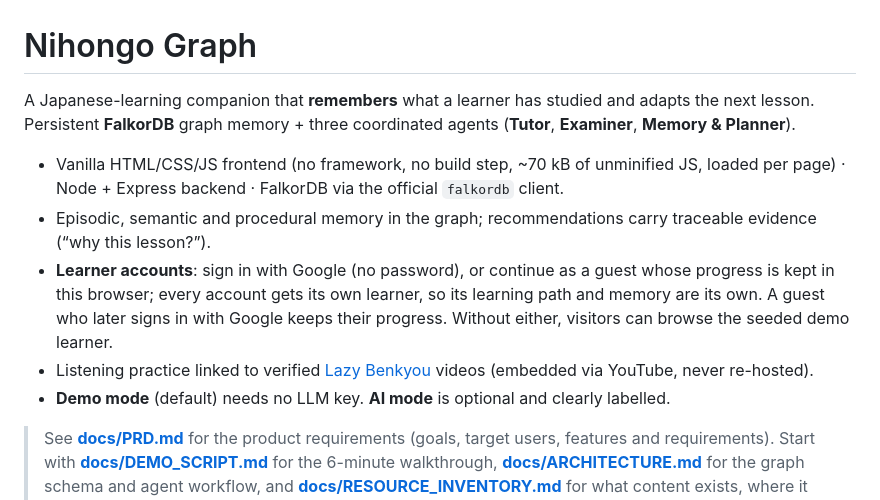
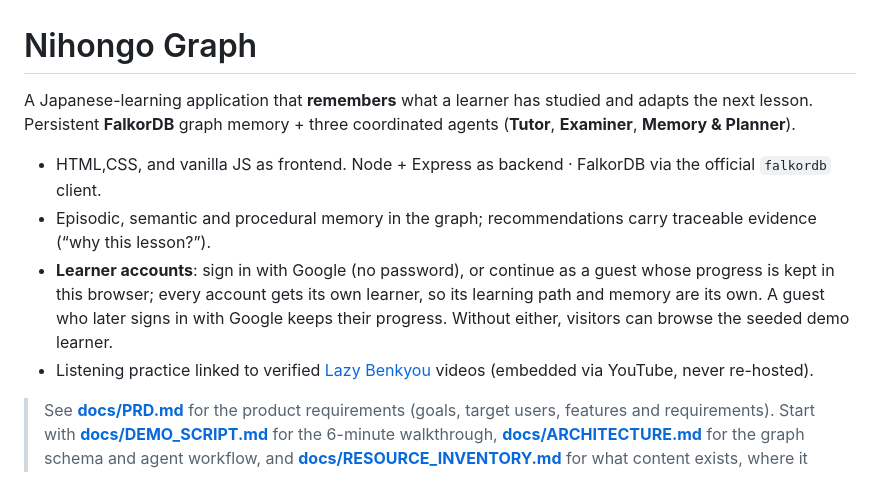
Before and after one commit to tanay9098/Nihingo, a Markdown page: README.md, the part around the change. Rendered like a GitHub page.

Commit message:
docs: Revise README for improved clarity and formatting
Updated descriptions for clarity and consistency.

```diff
--- a/README.md
+++ b/README.md
@@ -1,13 +1,12 @@
 # Nihongo Graph
 
-A Japanese-learning companion that **remembers** what a learner has studied and adapts the next lesson.
+A Japanese-learning application that **remembers** what a learner has studied and adapts the next lesson.
 Persistent **FalkorDB** graph memory + three coordinated agents (**Tutor**, **Examiner**, **Memory & Planner**).
 
-* Vanilla HTML/CSS/JS frontend (no framework, no build step, ~70 kB of unminified JS, loaded per page) · Node + Express backend · FalkorDB via the official `falkordb` client.
+* HTML,CSS, and vanilla JS as frontend. Node + Express as backend · FalkorDB via the official `falkordb` client.
 * Episodic, semantic and procedural memory in the graph; recommendations carry traceable evidence (“why this lesson?”).
 * **Learner accounts**: sign in with Google (no password), or continue as a guest whose progress is kept in this browser; every account gets its own learner, so its learning path and memory are its own. A guest who later signs in with Google keeps their progress. Without either, visitors can browse the seeded demo learner.
 * Listening practice linked to verified [Lazy Benkyou](https://lazybenkyou.com/) videos (embedded via YouTube, never re-hosted).
-* **Demo mode** (default) needs no LLM key. **AI mode** is optional and clearly labelled.
 
 > See **[docs/PRD.md](docs/PRD.md)** for the product requirements (goals, target users, features and requirements).
 > Start with **[docs/DEMO_SCRIPT.md](docs/DEMO_SCRIPT.md)** for the 6-minute walkthrough, **[docs/ARCHITECTURE.md](docs/ARCHITECTURE.md)** for the graph schema and agent workflow,
```
